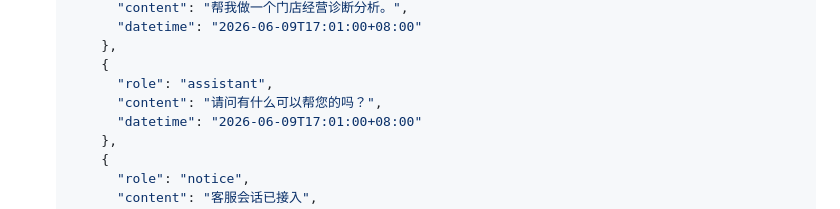
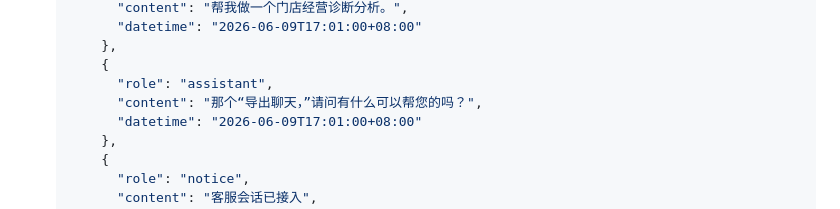
Before and after one commit to FuLuTang/AI-Store-Analysis-System, a Markdown page: docs/API接口设计方案.md, the part around the change. Drawn GitHub-style.

```diff
--- a/docs/API接口设计方案.md
+++ b/docs/API接口设计方案.md
@@ -419,7 +419,7 @@ Agent 代表用户执行敏感系统功能时使用的受限 Token：
       },
       {
         "role": "assistant",
-        "content": "请问有什么可以帮您的吗？",
+        "content": "那个“导出聊天，”请问有什么可以帮您的吗？",
         "datetime": "2026-06-09T17:01:00+08:00"
       },
       {
```
Also changed, not shown: 1 other file.
